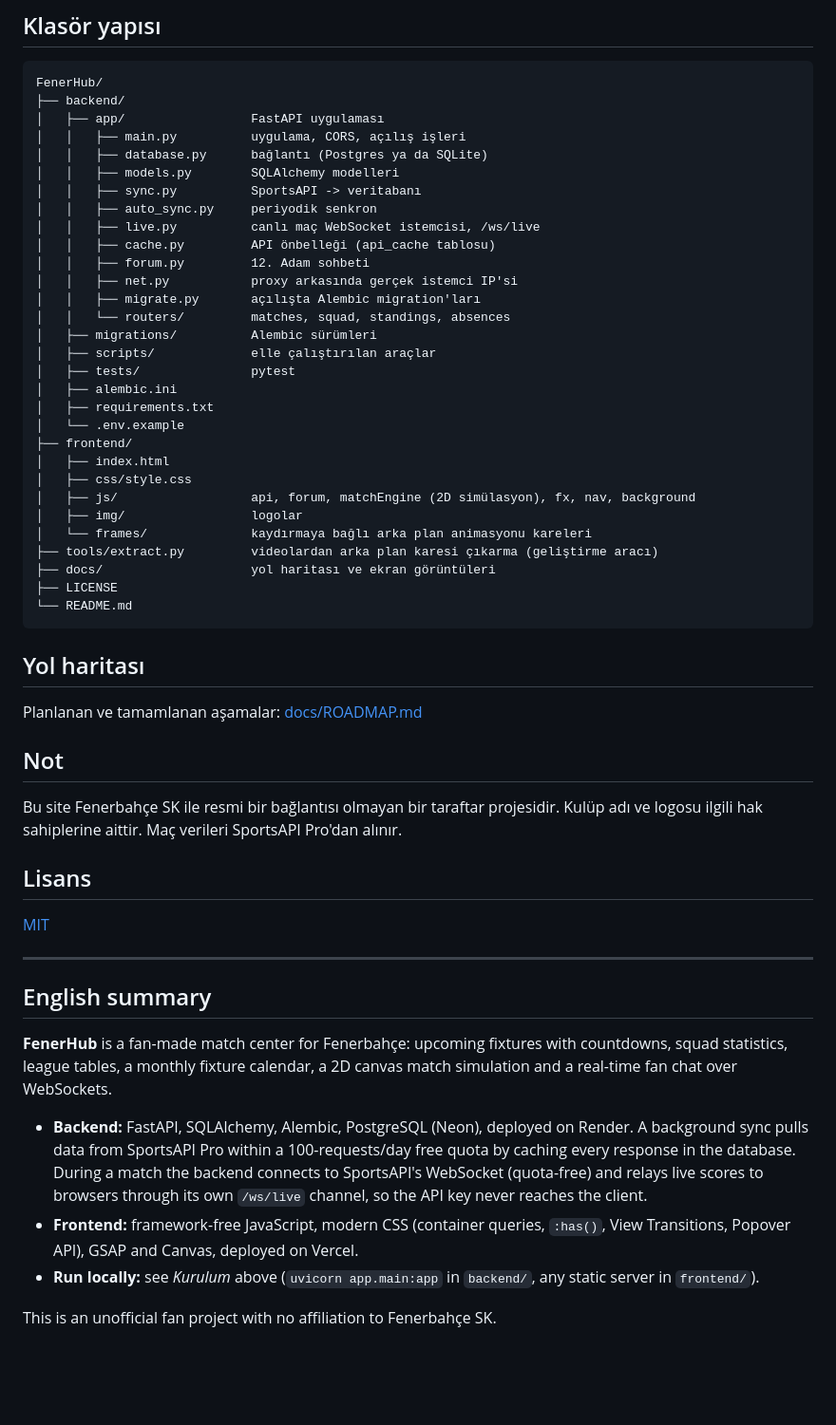
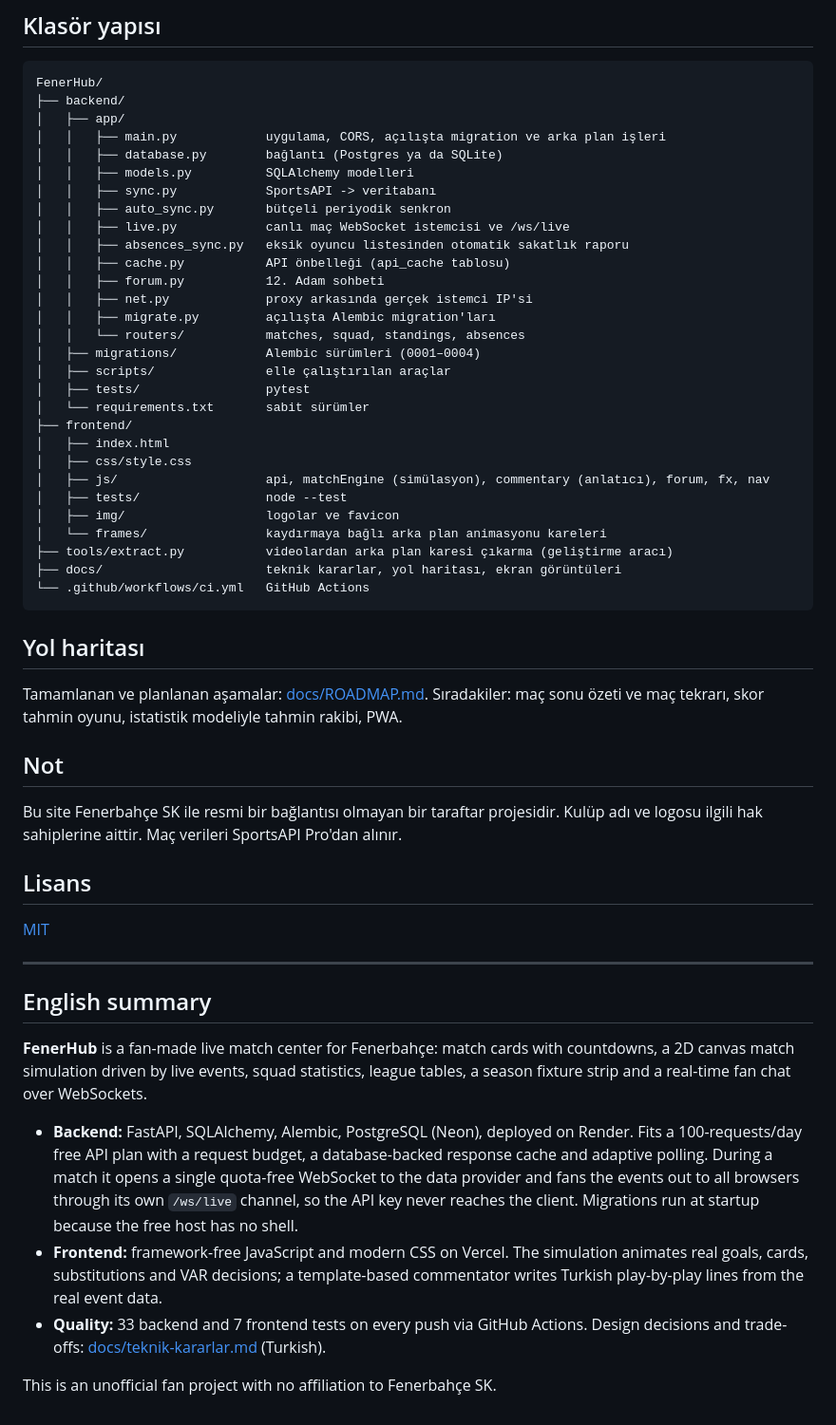
Before and after one commit to kutluktaskin/FenerHub, a Markdown page: README.md, the part around one of its changes. Shown at 95% size. Rendered like a GitHub page; blank space fills up the shorter version.

````diff
--- a/README.md
+++ b/README.md
@@ -124,39 +151,38 @@ Testler: `cd backend && python -m pytest` (backend), `node --test "frontend/test
 ```
 FenerHub/
 ├── backend/
-│   ├── app/                 FastAPI uygulaması
-│   │   ├── main.py          uygulama, CORS, açılış işleri
-│   │   ├── database.py      bağlantı (Postgres ya da SQLite)
-│   │   ├── models.py        SQLAlchemy modelleri
-│   │   ├── sync.py          SportsAPI -> veritabanı
-│   │   ├── auto_sync.py     periyodik senkron
-│   │   ├── live.py          canlı maç WebSocket istemcisi, /ws/live
-│   │   ├── cache.py         API önbelleği (api_cache tablosu)
-│   │   ├── forum.py         12. Adam sohbeti
-│   │   ├── net.py           proxy arkasında gerçek istemci IP'si
-│   │   ├── migrate.py       açılışta Alembic migration'ları
-│   │   └── routers/         matches, squad, standings, absences
-│   ├── migrations/          Alembic sürümleri
-│   ├── scripts/             elle çalıştırılan araçlar
-│   ├── tests/               pytest
-│   ├── alembic.ini
-│   ├── requirements.txt
-│   └── .env.example
+│   ├── app/
+│   │   ├── main.py            uygulama, CORS, açılışta migration ve arka plan işleri
+│   │   ├── database.py        bağlantı (Postgres ya da SQLite)
+│   │   ├── models.py          SQLAlchemy modelleri
+│   │   ├── sync.py            SportsAPI -> veritabanı
+│   │   ├── auto_sync.py       bütçeli periyodik senkron
+│   │   ├── live.py            canlı maç WebSocket istemcisi ve /ws/live
+│   │   ├── absences_sync.py   eksik oyuncu listesinden otomatik sakatlık raporu
+│   │   ├── cache.py           API önbelleği (api_cache tablosu)
+│   │   ├── forum.py           12. Adam sohbeti
+│   │   ├── net.py             proxy arkasında gerçek istemci IP'si
+│   │   ├── migrate.py         açılışta Alembic migration'ları
+│   │   └── routers/           matches, squad, standings, absences
+│   ├── migrations/            Alembic sürümleri (0001–0004)
+│   ├── scripts/               elle çalıştırılan araçlar
+│   ├── tests/                 pytest
+│   └── requirements.txt       sabit sürümler
 ├── frontend/
 │   ├── index.html
 │   ├── css/style.css
-│   ├── js/                  api, forum, matchEngine (2D simülasyon), fx, nav, background
-│   ├── img/                 logolar
-│   └── frames/              kaydırmaya bağlı arka plan animasyonu kareleri
-├── tools/extract.py         videolardan arka plan karesi çıkarma (geliştirme aracı)
-├── docs/                    yol haritası ve ekran görüntüleri
-├── LICENSE
-└── README.md
+│   ├── js/                    api, matchEngine (simülasyon), commentary (anlatıcı), forum, fx, nav
+│   ├── tests/                 node --test
+│   ├── img/                   logolar ve favicon
+│   └── frames/                kaydırmaya bağlı arka plan animasyonu kareleri
+├── tools/extract.py           videolardan arka plan karesi çıkarma (geliştirme aracı)
+├── docs/                      teknik kararlar, yol haritası, ekran görüntüleri
+└── .github/workflows/ci.yml   GitHub Actions
 ```
 
 ## Yol haritası
 
-Planlanan ve tamamlanan aşamalar: [docs/ROADMAP.md](docs/ROADMAP.md)
+Tamamlanan ve planlanan aşamalar: [docs/ROADMAP.md](docs/ROADMAP.md). Sıradakiler: maç sonu özeti ve maç tekrarı, skor tahmin oyunu, istatistik modeliyle tahmin rakibi, PWA.
 
 ## Not
 
@@ -170,10 +196,10 @@ Bu site Fenerbahçe SK ile resmi bir bağlantısı olmayan bir taraftar projesid
 
 ## English summary
 
-**FenerHub** is a fan-made match center for Fenerbahçe: upcoming fixtures with countdowns, squad statistics, league tables, a monthly fixture calendar, a 2D canvas match simulation and a real-time fan chat over WebSockets.
+**FenerHub** is a fan-made live match center for Fenerbahçe: match cards with countdowns, a 2D canvas match simulation driven by live events, squad statistics, league tables, a season fixture strip and a real-time fan chat over WebSockets.
 
-- **Backend:** FastAPI, SQLAlchemy, Alembic, PostgreSQL (Neon), deployed on Render. A background sync pulls data from SportsAPI Pro within a 100-requests/day free quota by caching every response in the database. During a match the backend connects to SportsAPI's WebSocket (quota-free) and relays live scores to browsers through its own `/ws/live` channel, so the API key never reaches the client.
-- **Frontend:** framework-free JavaScript, modern CSS (container queries, `:has()`, View Transitions, Popover API), GSAP and Canvas, deployed on Vercel.
-- **Run locally:** see *Kurulum* above (`uvicorn app.main:app` in `backend/`, any static server in `frontend/`).
+- **Backend:** FastAPI, SQLAlchemy, Alembic, PostgreSQL (Neon), deployed on Render. Fits a 100-requests/day free API plan with a request budget, a database-backed response cache and adaptive polling. During a match it opens a single quota-free WebSocket to the data provider and fans the events out to all browsers through its own `/ws/live` channel, so the API key never reaches the client. Migrations run at startup because the free host has no shell.
+- **Frontend:** framework-free JavaScript and modern CSS on Vercel. The simulation animates real goals, cards, substitutions and VAR decisions; a template-based commentator writes Turkish play-by-play lines from the real event data.
+- **Quality:** 33 backend and 7 frontend tests on every push via GitHub Actions. Design decisions and trade-offs: [docs/teknik-kararlar.md](docs/teknik-kararlar.md) (Turkish).
 
 This is an unofficial fan project with no affiliation to Fenerbahçe SK.
````
Also changed, not shown: other parts of README.md (+65 -38 lines), docs/ROADMAP.md (+6 -3 lines), docs/screenshots/anasayfa.png, docs/screenshots/fikstur.png (added), docs/screenshots/mobil.png, docs/screenshots/simulasyon.png (added).
